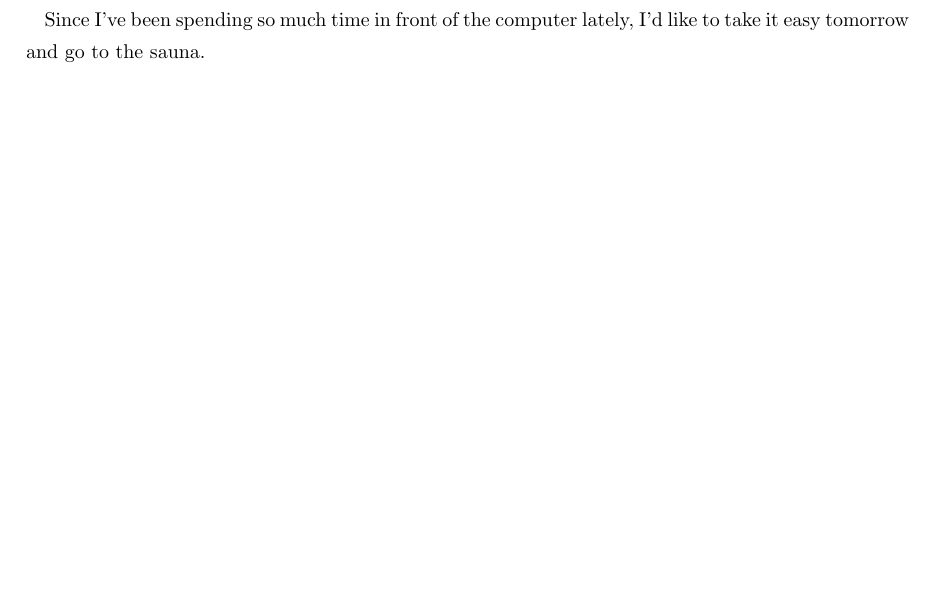
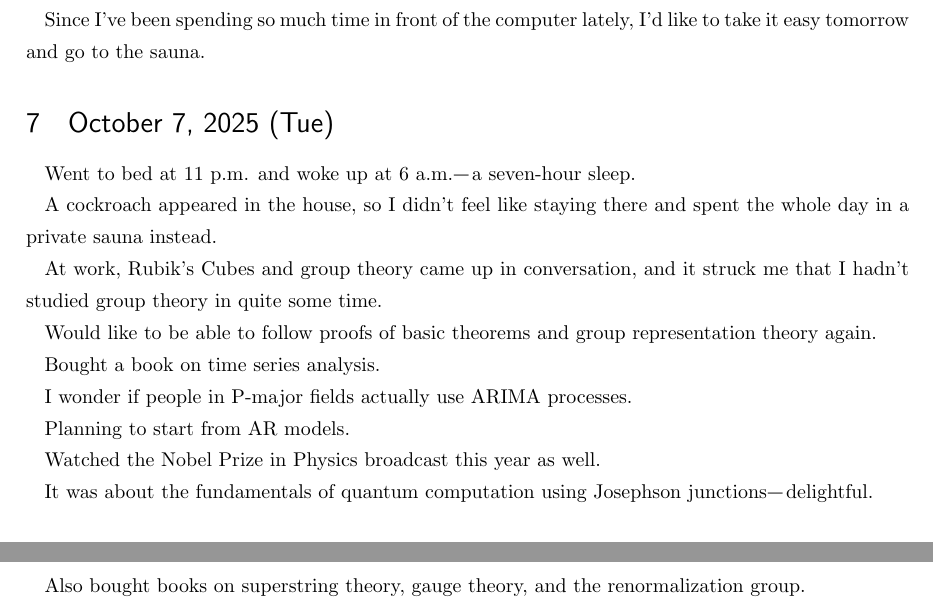
Before and after one commit to masaru113/mastex, a LaTeX document (tex/dia/2025/202510.tex): part of page 3 of 3 before the commit and two parts of pages 3 and 4 of 4 after it, the two joined at a grey line, cut so that both start at the same text, the shorter picture padded with empty space. Compiled offline with upLaTeX and dvipdfmx.

Commit message:
docs: updated

```diff
--- a/tex/dia/2025/202510.tex
+++ b/tex/dia/2025/202510.tex
@@ -157,4 +157,27 @@ Also attended an MBA lecture.
 
 Since I've been spending so much time in front of the computer lately, I'd like to take it easy tomorrow and go to the sauna.
 
+
+\section{October 7, 2025 (Tue)}
+
+Went to bed at 11 p.m. and woke up at 6 a.m.—a seven-hour sleep.
+
+A cockroach appeared in the house, so I didn't feel like staying there and spent the whole day in a private sauna instead.
+
+At work, Rubik's Cubes and group theory came up in conversation, and it struck me that I hadn't studied group theory in quite some time.
+
+Would like to be able to follow proofs of basic theorems and group representation theory again.
+
+Bought a book on time series analysis.
+
+I wonder if people in P-major fields actually use ARIMA processes.
+
+Planning to start from AR models.
+
+Watched the Nobel Prize in Physics broadcast this year as well.
+
+It was about the fundamentals of quantum computation using Josephson junctions—delightful.
+
+Also bought books on superstring theory, gauge theory, and the renormalization group.
+
 \end{document}
```
Also changed, not shown: tex/dia/2025/202510_ja.tex (+23 -0 lines), tex/dia/2025/202510.pdf, tex/dia/2025/202510_ja.pdf.
